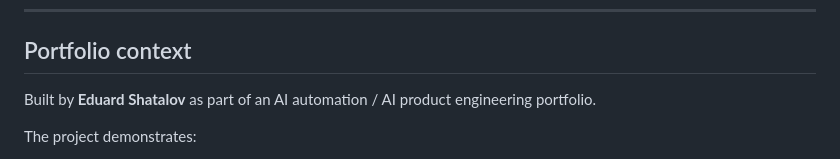
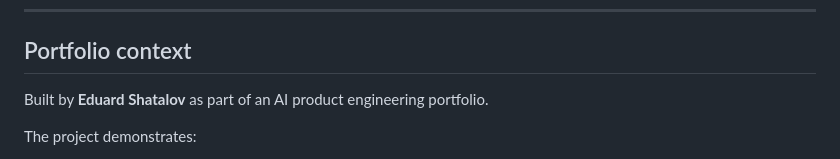
Before and after one commit to Qalipso/ai-evaluation-tool, a Markdown page: README.md, the part around the change. Rendered like a GitHub page.

```diff
--- a/README.md
+++ b/README.md
@@ -429,7 +429,7 @@ Before deploying publicly:
 
 ## Portfolio context
 
-Built by **Eduard Shatalov** as part of an AI automation / AI product engineering portfolio.
+Built by **Eduard Shatalov** as part of an AI product engineering portfolio.
 
 The project demonstrates:
 
```
